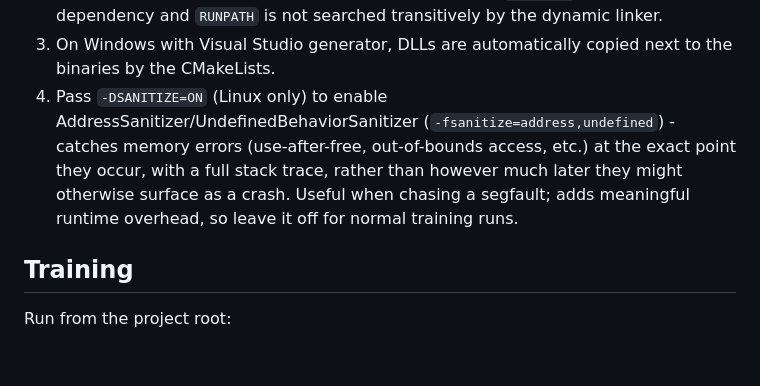
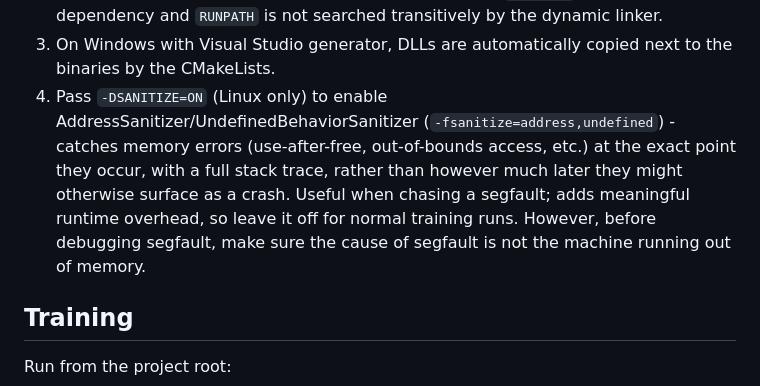
Before and after one commit to PratherConid/Goes, a Markdown page: ai/Readme.md, the part around the change. Drawn GitHub-style; blank space fills up the shorter version.

```diff
--- a/ai/Readme.md
+++ b/ai/Readme.md
@@ -94,7 +94,7 @@ cmake --build ai\build --config Release
 1. Make sure that the absolute paths do not contain any unicode characters.
 2. The build adds `-Wl,--disable-new-dtags` on Linux so that `RPATH` (rather than `RUNPATH`) is embedded in the binaries. This is necessary because `libcupti` is a transitive dependency and `RUNPATH` is not searched transitively by the dynamic linker.
 3. On Windows with Visual Studio generator, DLLs are automatically copied next to the binaries by the CMakeLists.
-4. Pass `-DSANITIZE=ON` (Linux only) to enable AddressSanitizer/UndefinedBehaviorSanitizer (`-fsanitize=address,undefined`) - catches memory errors (use-after-free, out-of-bounds access, etc.) at the exact point they occur, with a full stack trace, rather than however much later they might otherwise surface as a crash. Useful when chasing a segfault; adds meaningful runtime overhead, so leave it off for normal training runs.
+4. Pass `-DSANITIZE=ON` (Linux only) to enable AddressSanitizer/UndefinedBehaviorSanitizer (`-fsanitize=address,undefined`) - catches memory errors (use-after-free, out-of-bounds access, etc.) at the exact point they occur, with a full stack trace, rather than however much later they might otherwise surface as a crash. Useful when chasing a segfault; adds meaningful runtime overhead, so leave it off for normal training runs. However, before debugging segfault, make sure the cause of segfault is not the machine running out of memory.
 
 ## Training
 
```
